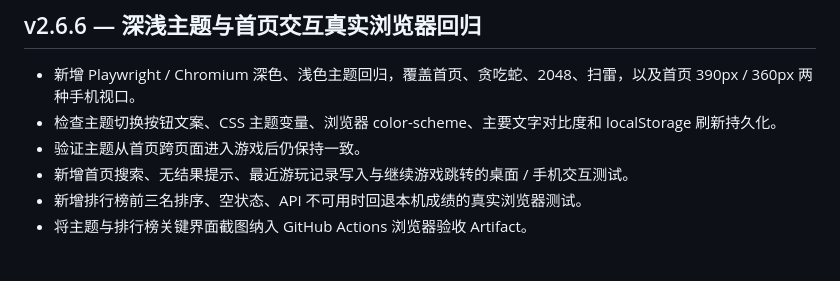
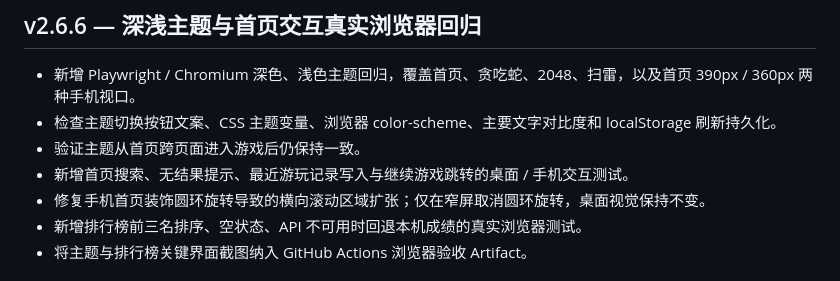
Before and after one commit to CaulKerMin/GameVault, a Markdown page: CHANGELOG.md, the part around the change. Drawn GitHub-style.

Commit message:
fix(ui): prevent mobile homepage horizontal overflow

```diff
--- a/CHANGELOG.md
+++ b/CHANGELOG.md
@@ -6,6 +6,7 @@
 - 检查主题切换按钮文案、CSS 主题变量、浏览器 color-scheme、主要文字对比度和 localStorage 刷新持久化。
 - 验证主题从首页跨页面进入游戏后仍保持一致。
 - 新增首页搜索、无结果提示、最近游玩记录写入与继续游戏跳转的桌面 / 手机交互测试。
+- 修复手机首页装饰圆环旋转导致的横向滚动区域扩张；仅在窄屏取消圆环旋转，桌面视觉保持不变。
 - 新增排行榜前三名排序、空状态、API 不可用时回退本机成绩的真实浏览器测试。
 - 将主题与排行榜关键界面截图纳入 GitHub Actions 浏览器验收 Artifact。
 
```
